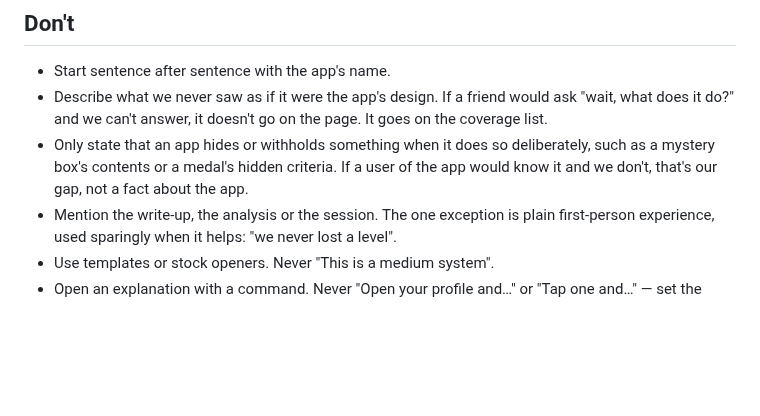
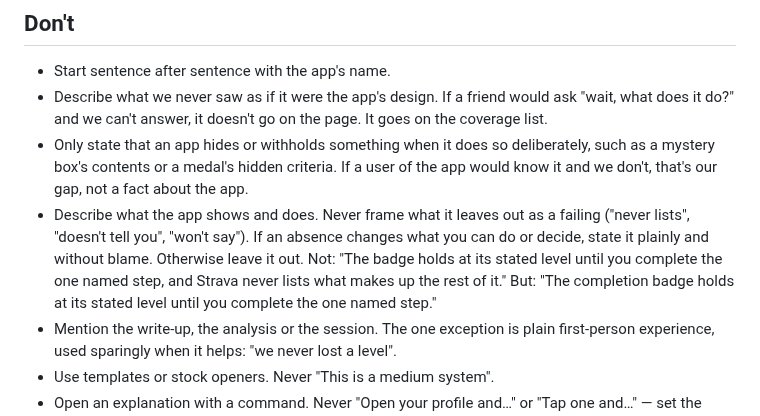
Before and after one commit to lavkozakijevic/mechanics-playbook-prototype, a Markdown page: sources/voice-guide.md, the part around the change. Rendered like a GitHub page; blank space fills up the shorter version.

Commit message:
Voice guide: describe what the app does, never frame an absence as a failing
Added to the Don't list, directly after the rule that an app only "hides"
something when it does so deliberately: describe what the app shows and does;
never frame what it leaves out as a failing ("never lists", "doesn't tell
you", "won't say"); state an absence plainly and without blame only when it
changes what you can do or decide, otherwise leave it out. Worked example is
the Strava Profile Completion line that prompted it.

No other edits to the guide.

Co-Authored-By: Claude Sonnet 5.5 <noreply@anthropic.com>
Claude-Session: https://claude.ai/code/session_014qeGke6b61Xp6FSi81Uver

```diff
--- a/sources/voice-guide.md
+++ b/sources/voice-guide.md
@@ -21,6 +21,9 @@
 - Start sentence after sentence with the app's name.
 - Describe what we never saw as if it were the app's design. If a friend would ask "wait, what does it do?" and we can't answer, it doesn't go on the page. It goes on the coverage list.
 - Only state that an app hides or withholds something when it does so deliberately, such as a mystery box's contents or a medal's hidden criteria. If a user of the app would know it and we don't, that's our gap, not a fact about the app.
+- Describe what the app shows and does. Never frame what it leaves out as a failing ("never lists", "doesn't tell you", "won't say"). If an absence changes what you can do or decide, state it plainly and without blame. Otherwise leave it out.
+  Not: "The badge holds at its stated level until you complete the one named step, and Strava never lists what makes up the rest of it."
+  But: "The completion badge holds at its stated level until you complete the one named step."
 - Mention the write-up, the analysis or the session. The one exception is plain first-person experience, used sparingly when it helps: "we never lost a level".
 - Use templates or stock openers. Never "This is a medium system".
 - Open an explanation with a command. Never "Open your profile and…" or "Tap one and…" — set the scene first, then let the player arrive at the action.
```
